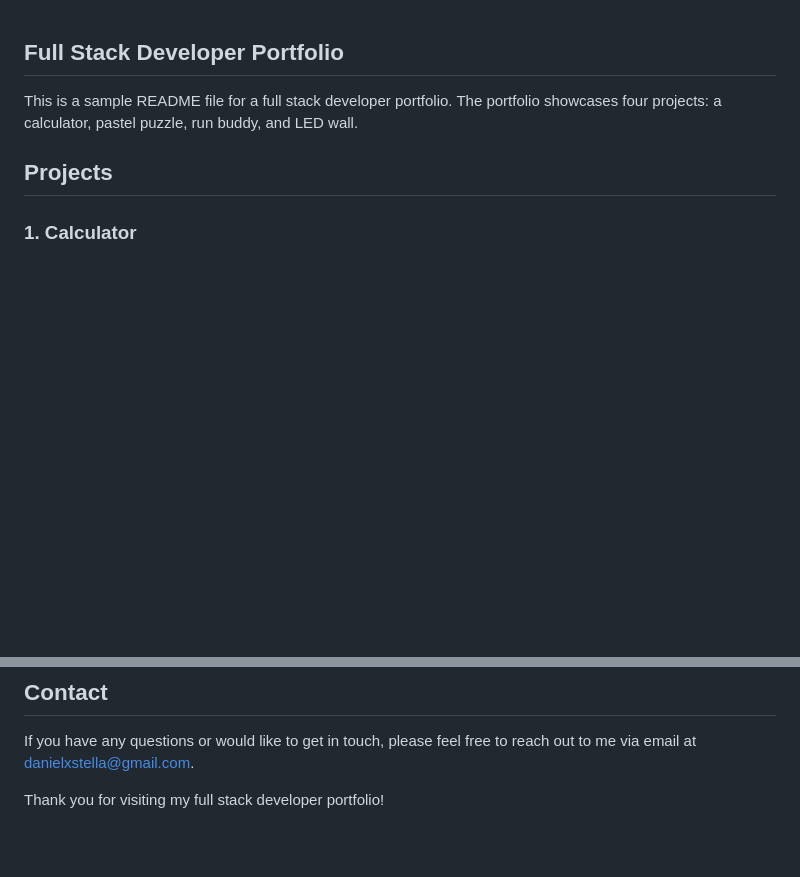
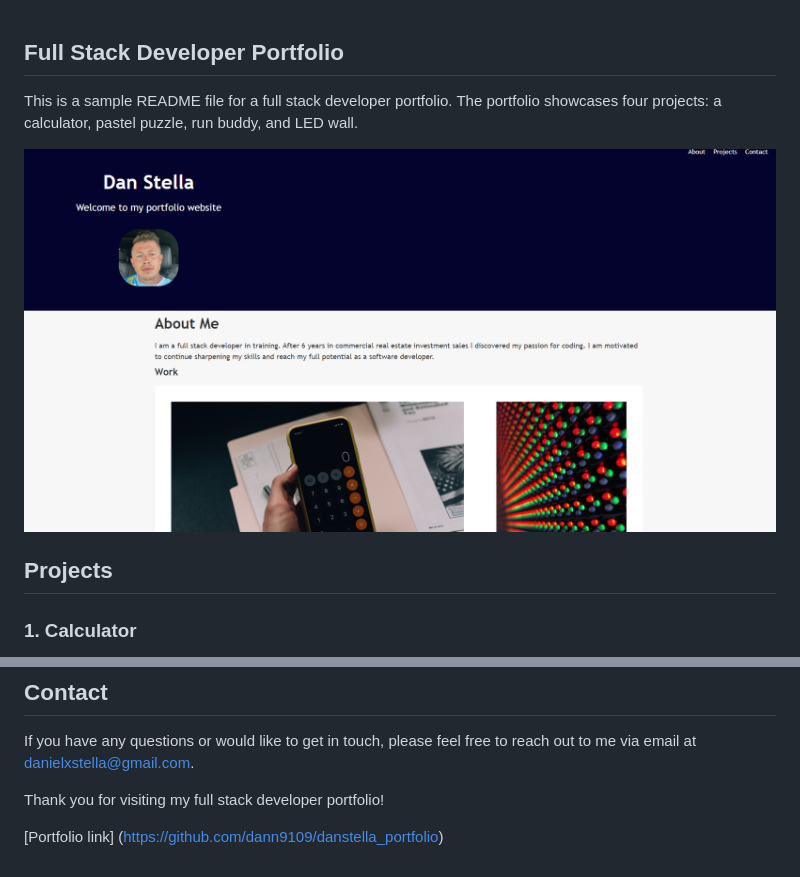
Before and after one commit to dann9109/danstella_portfolio, a Markdown page: README.md, 2 parts joined by grey strips. Drawn GitHub-style; pictures changed too: images/dansportfolio.PNG (added); blank space fills up the shorter version.

```diff
--- a/README.md
+++ b/README.md
@@ -1,5 +1,7 @@
 ## Full Stack Developer Portfolio
 This is a sample README file for a full stack developer portfolio. The portfolio showcases four projects: a calculator, pastel puzzle, run buddy, and LED wall.
+
+![Portfolio](images/dansportfolio.PNG)
 
 ## Projects
 
@@ -29,3 +31,5 @@ If you have any questions or would like to get in touch, please feel free to rea
 
 
 Thank you for visiting my full stack developer portfolio!
+
+[Portfolio link] (https://github.com/dann9109/danstella_portfolio)
```
